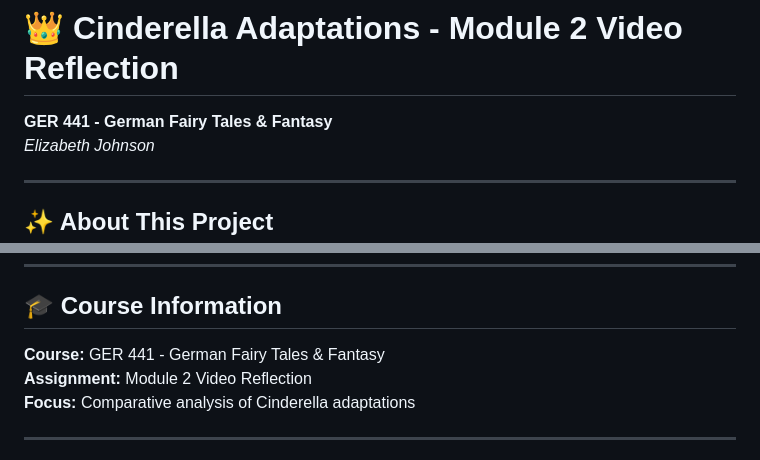
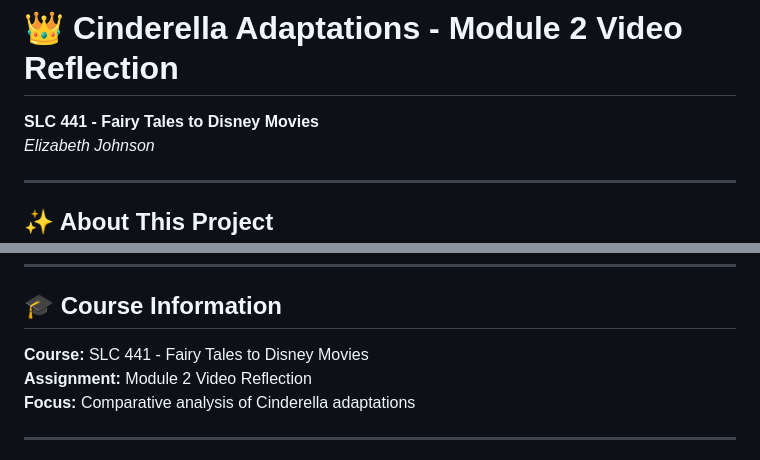
Before and after one commit to lizzierunner/Cinderella_Adaptations_Module_2, a Markdown page: README.md, 2 parts joined by grey strips. Rendered like a GitHub page.

Commit message:
📝 Update course name to SLC 441 - Fairy Tales to Disney Movies

```diff
--- a/README.md
+++ b/README.md
@@ -1,6 +1,6 @@
 # 👑 Cinderella Adaptations - Module 2 Video Reflection
 
-**GER 441 - German Fairy Tales & Fantasy**
+**SLC 441 - Fairy Tales to Disney Movies**
 *Elizabeth Johnson*
 
 ---
@@ -95,7 +95,7 @@ This interactive presentation was created for **Module 2 Video Reflection** assi
 
 ## 🎓 Course Information
 
-**Course:** GER 441 - German Fairy Tales & Fantasy
+**Course:** SLC 441 - Fairy Tales to Disney Movies
 **Assignment:** Module 2 Video Reflection
 **Focus:** Comparative analysis of Cinderella adaptations
 
```
